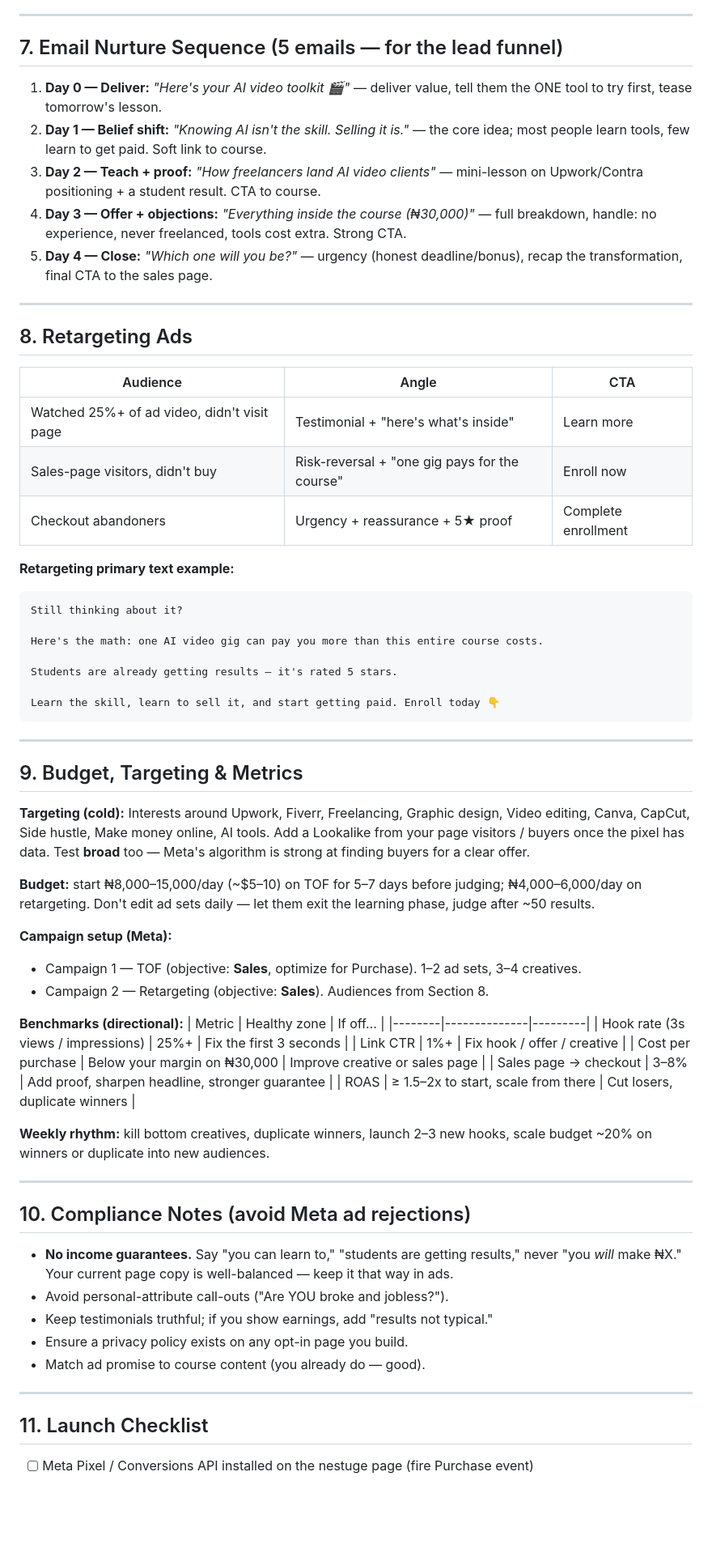
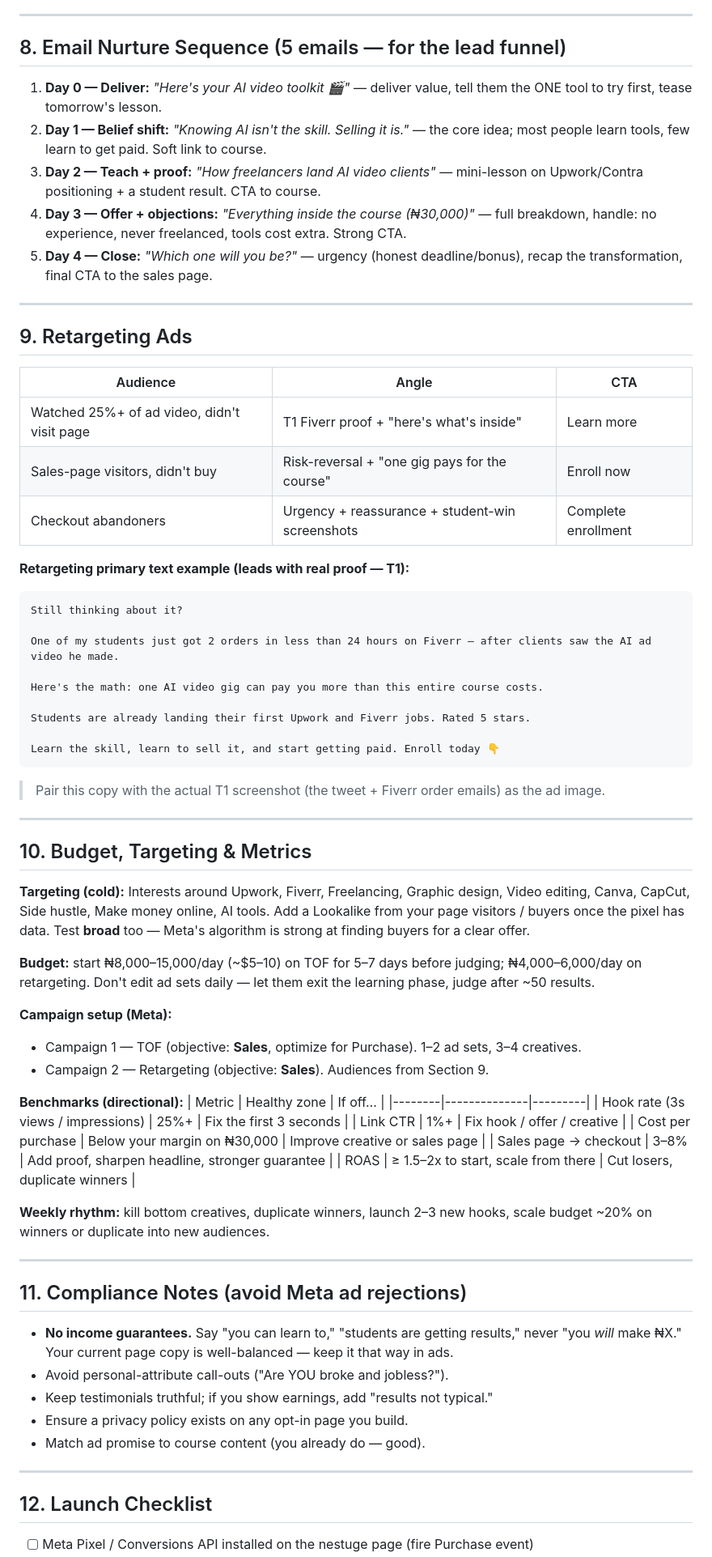
Before and after one commit to Finaltoucch/Final, a Markdown page: ai-video-course-sales-funnel.md, the part around one of its changes. Shown at 81% size. Drawn GitHub-style; blank space fills up the shorter version.

````diff
--- a/ai-video-course-sales-funnel.md
+++ b/ai-video-course-sales-funnel.md
@@ -214,7 +293,7 @@ Opt-in page collects name + email → deliver → soft-pitch the course on the t
 
 ---
 
-## 7. Email Nurture Sequence (5 emails — for the lead funnel)
+## 8. Email Nurture Sequence (5 emails — for the lead funnel)
 
 1. **Day 0 — Deliver:** *"Here's your AI video toolkit 🎬"* — deliver value, tell them the ONE
    tool to try first, tease tomorrow's lesson.
@@ -229,28 +308,31 @@ Opt-in page collects name + email → deliver → soft-pitch the course on the t
 
 ---
 
-## 8. Retargeting Ads
+## 9. Retargeting Ads
 
 | Audience | Angle | CTA |
 |----------|-------|-----|
-| Watched 25%+ of ad video, didn't visit page | Testimonial + "here's what's inside" | Learn more |
+| Watched 25%+ of ad video, didn't visit page | T1 Fiverr proof + "here's what's inside" | Learn more |
 | Sales-page visitors, didn't buy | Risk-reversal + "one gig pays for the course" | Enroll now |
-| Checkout abandoners | Urgency + reassurance + 5★ proof | Complete enrollment |
+| Checkout abandoners | Urgency + reassurance + student-win screenshots | Complete enrollment |
 
-**Retargeting primary text example:**
+**Retargeting primary text example (leads with real proof — T1):**
 ```
 Still thinking about it?
 
+One of my students just got 2 orders in less than 24 hours on Fiverr — after clients saw the AI ad video he made.
+
 Here's the math: one AI video gig can pay you more than this entire course costs.
 
-Students are already getting results — it's rated 5 stars.
+Students are already landing their first Upwork and Fiverr jobs. Rated 5 stars.
 
 Learn the skill, learn to sell it, and start getting paid. Enroll today 👇
 ```
+> Pair this copy with the actual T1 screenshot (the tweet + Fiverr order emails) as the ad image.
 
 ---
 
-## 9. Budget, Targeting & Metrics
+## 10. Budget, Targeting & Metrics
 
 **Targeting (cold):** Interests around Upwork, Fiverr, Freelancing, Graphic design, Video
 editing, Canva, CapCut, Side hustle, Make money online, AI tools. Add a Lookalike from your
@@ -263,7 +345,7 @@ results.
 
 **Campaign setup (Meta):**
 - Campaign 1 — TOF (objective: **Sales**, optimize for Purchase). 1–2 ad sets, 3–4 creatives.
-- Campaign 2 — Retargeting (objective: **Sales**). Audiences from Section 8.
+- Campaign 2 — Retargeting (objective: **Sales**). Audiences from Section 9.
 
 **Benchmarks (directional):**
 | Metric | Healthy zone | If off… |
@@ -279,7 +361,7 @@ budget ~20% on winners or duplicate into new audiences.
 
 ---
 
-## 10. Compliance Notes (avoid Meta ad rejections)
+## 11. Compliance Notes (avoid Meta ad rejections)
 - **No income guarantees.** Say "you can learn to," "students are getting results," never
   "you *will* make ₦X." Your current page copy is well-balanced — keep it that way in ads.
 - Avoid personal-attribute call-outs ("Are YOU broke and jobless?").
@@ -289,5 +371,5 @@ budget ~20% on winners or duplicate into new audiences.
 
 ---
 
-## 11. Launch Checklist
+## 12. Launch Checklist
 - [ ] Meta Pixel / Conversions API installed on the nestuge page (fire Purchase event)
````
Also changed, not shown: other parts of ai-video-course-sales-funnel.md (+91 -11 lines).
